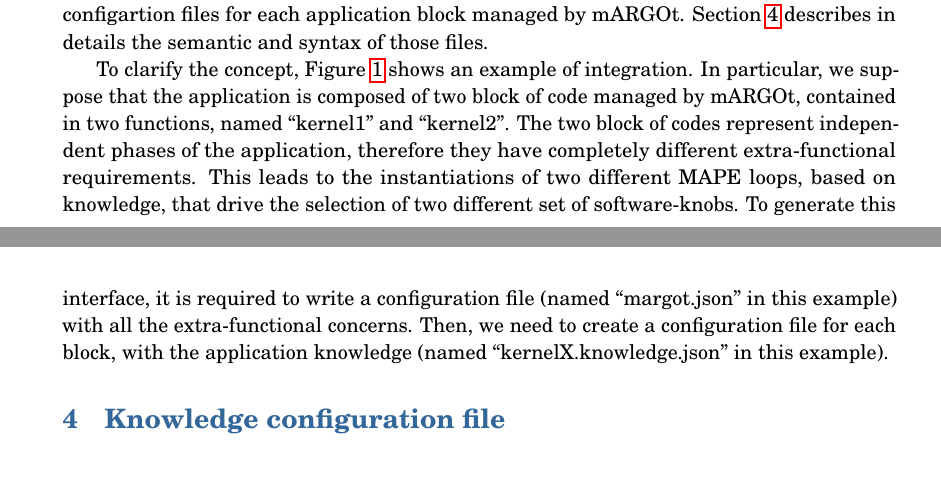
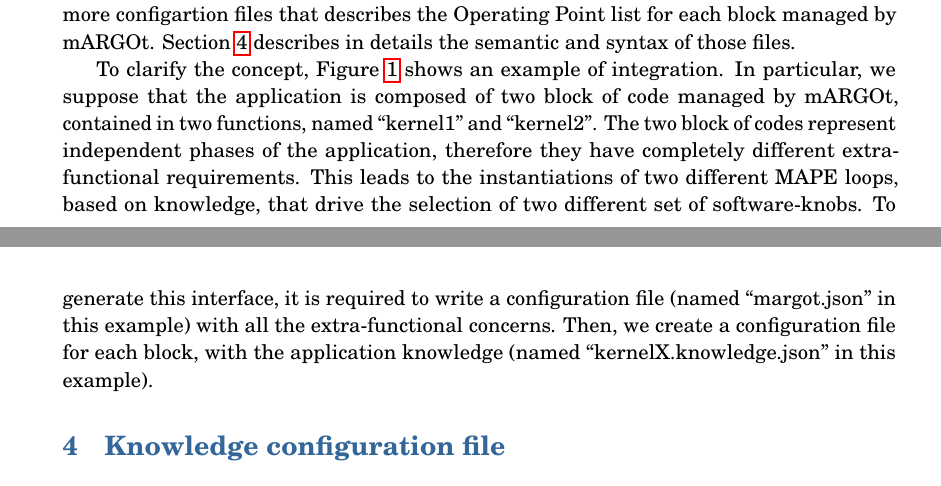
Before and after one commit to browser-bug/margot_project, a LaTeX document (doc/margot_heel_user_guide/main.tex, which reads doc/margot_heel_user_guide/sections/general_overview.tex): two parts of pages 7 and 8 of 26, joined at a grey line, cut so that both start at the same text. Compiled offline with pdfLaTeX.

Commit message:
[DOC] Fix the general overview documentation about file organization

```diff
--- a/doc/margot_heel_user_guide/sections/general_overview.tex
+++ b/doc/margot_heel_user_guide/sections/general_overview.tex
@@ -10,7 +10,7 @@ The extra-functional concerns define the Monitor-Analyze-Plan-Execute, by specif
 From the integration point of view, we need to create at least one configuration file, written in json format, to enable the high-level interface generation.
 In particular, all the extra-functional concerns of all the blocks that compose the application, must be written in a single file.
 \prettyref{sec:adaptation} describes in detatils its semantic and systax.
-Then, if we have gathered the application knowledge at design time, we need to write one or more configartion files for each application block managed by mARGOt.
+Then, if we have gathered the application knowledge at design time, we need to write one or more configartion files that describes the Operating Point list for each block managed by mARGOt.
 \prettyref{sec:knowledge} describes in details the semantic and syntax of those files.
 
 \begin{figure}
@@ -26,4 +26,4 @@ In particular, we suppose that the application is composed of two block of code
 The two block of codes represent independent phases of the application, therefore they have completely different extra-functional requirements.
 This leads to the instantiations of two different MAPE loops, based on knowledge, that drive the selection of two different set of software-knobs.
 To generate this interface, it is required to write a configuration file (named ``margot.json'' in this example) with all the extra-functional concerns.
-Then, we need to create a configuration file for each block, with the application knowledge (named ``kernelX.knowledge.json'' in this example).
+Then, we create a configuration file for each block, with the application knowledge (named ``kernelX.knowledge.json'' in this example).
```
